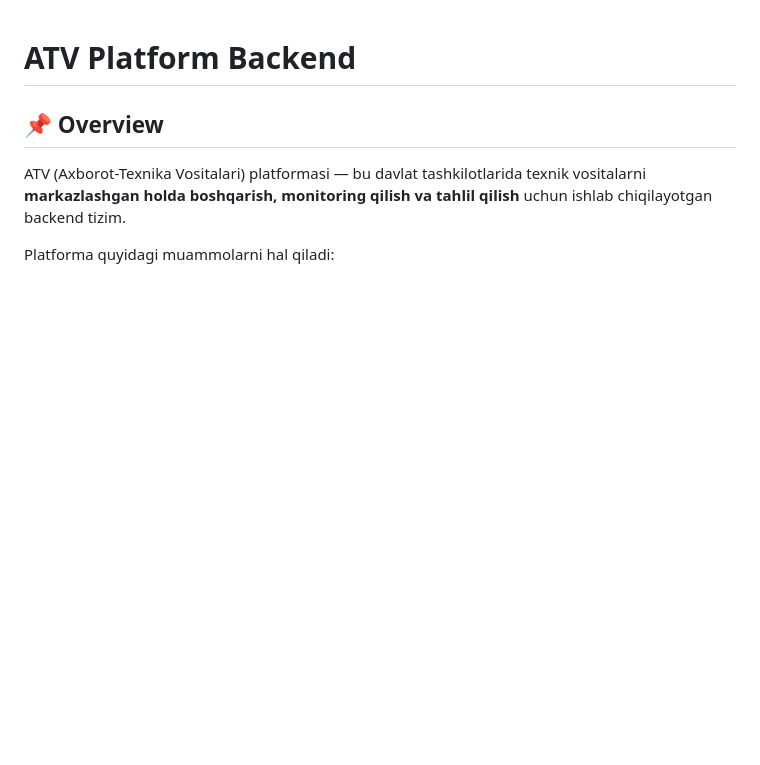
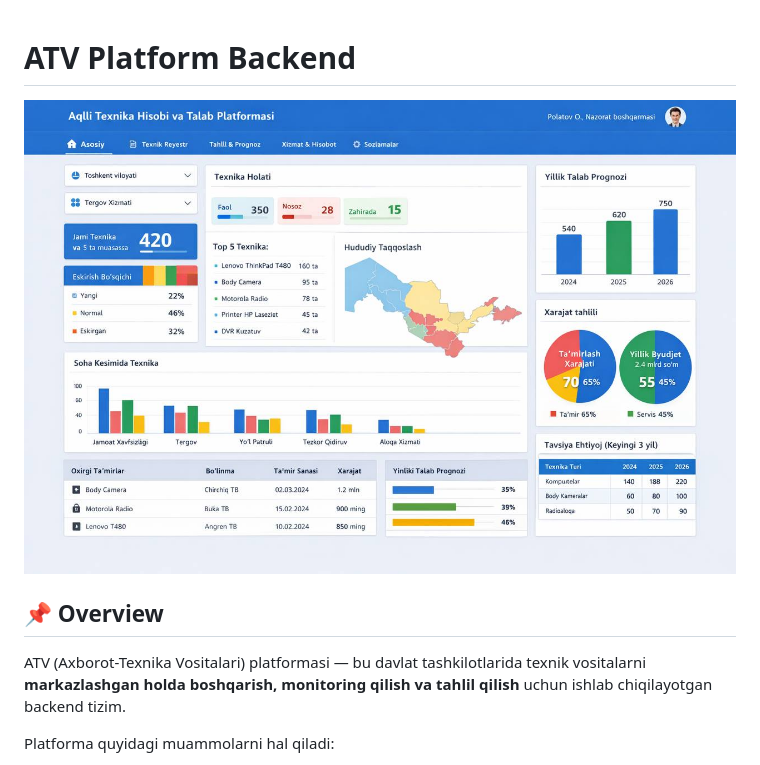
Before and after one commit to RustamovAkrom/ATV, a Markdown page: README.md, the part around the change. GitHub-like rendering; pictures changed too: assets/analytics_dashboard.jpg (added); blank space fills up the shorter version.

Commit message:
add banner to readme

```diff
--- a/README.md
+++ b/README.md
@@ -1,5 +1,5 @@
 # ATV Platform Backend
-
+![](/assets/analytics_dashboard.jpg)
 ## 📌 Overview
 
 ATV (Axborot-Texnika Vositalari) platformasi — bu davlat tashkilotlarida texnik vositalarni **markazlashgan holda boshqarish, monitoring qilish va tahlil qilish** uchun ishlab chiqilayotgan backend tizim.
```
